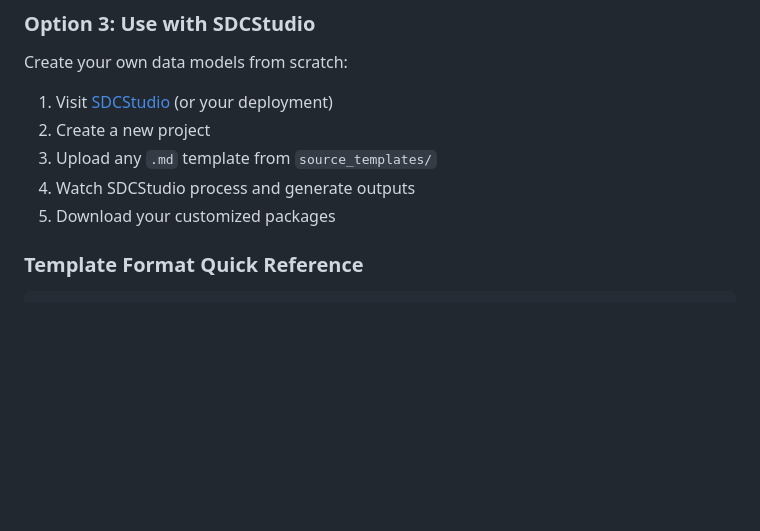
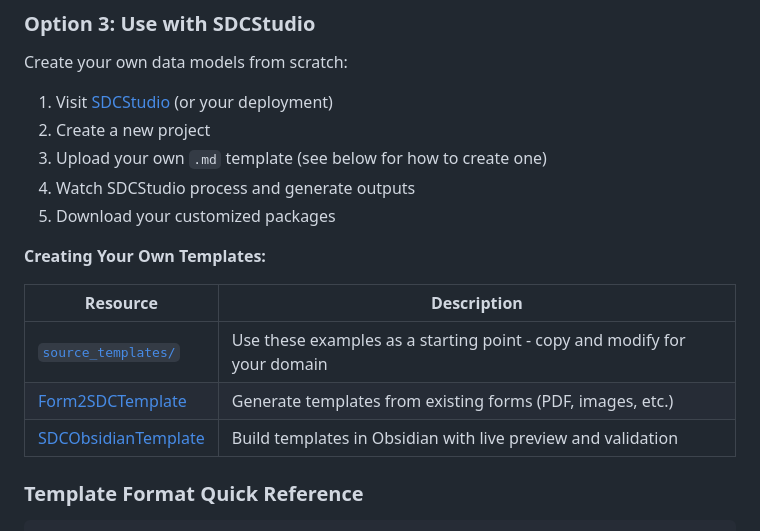
Before and after one commit to SemanticDataCharter/SDCStudio_Examples, a Markdown page: README.md, the part around the change. GitHub-like rendering; blank space fills up the shorter version.

Commit message:
docs: Add template creation resources to Getting Started
Added links to Form2SDCTemplate and SDCObsidianTemplate repos as
alternative ways to create SDC templates, alongside using the
source_templates examples.

🤖 Generated with [Claude Code](https://claude.com/claude-code)

Co-Authored-By: Claude Opus 4.5 <noreply@anthropic.com>

```diff
--- a/README.md
+++ b/README.md
@@ -138,9 +138,17 @@ Create your own data models from scratch:
 
 1. Visit [SDCStudio](https://sdcstudio.axiussdc.com) (or your deployment)
 2. Create a new project
-3. Upload any `.md` template from `source_templates/`
+3. Upload your own `.md` template (see below for how to create one)
 4. Watch SDCStudio process and generate outputs
 5. Download your customized packages
+
+**Creating Your Own Templates:**
+
+| Resource | Description |
+|----------|-------------|
+| [`source_templates/`](./source_templates/) | Use these examples as a starting point - copy and modify for your domain |
+| [Form2SDCTemplate](https://github.com/SemanticDataCharter/Form2SDCTemplate) | Generate templates from existing forms (PDF, images, etc.) |
+| [SDCObsidianTemplate](https://github.com/SemanticDataCharter/SDCObsidianTemplate) | Build templates in Obsidian with live preview and validation |
 
 ### Template Format Quick Reference
 
```
